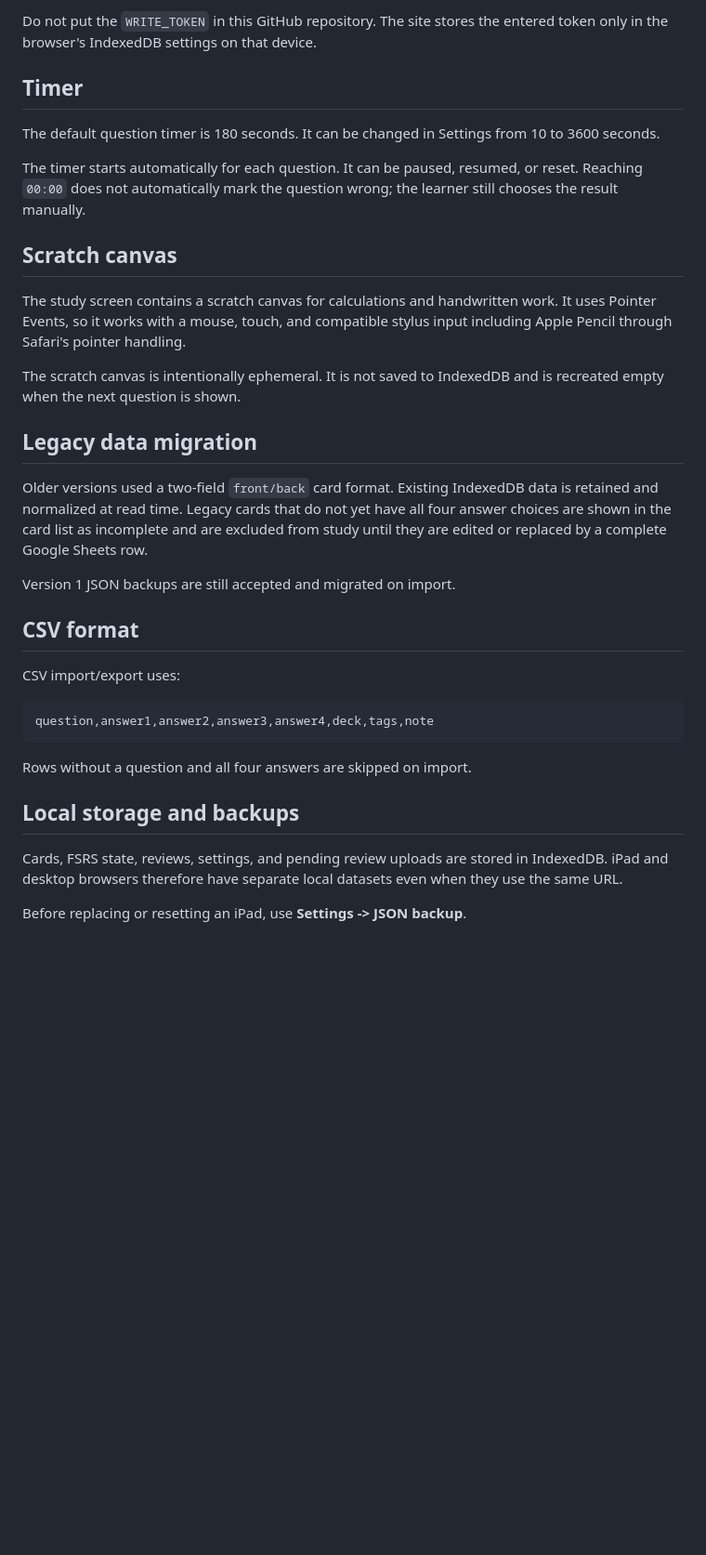
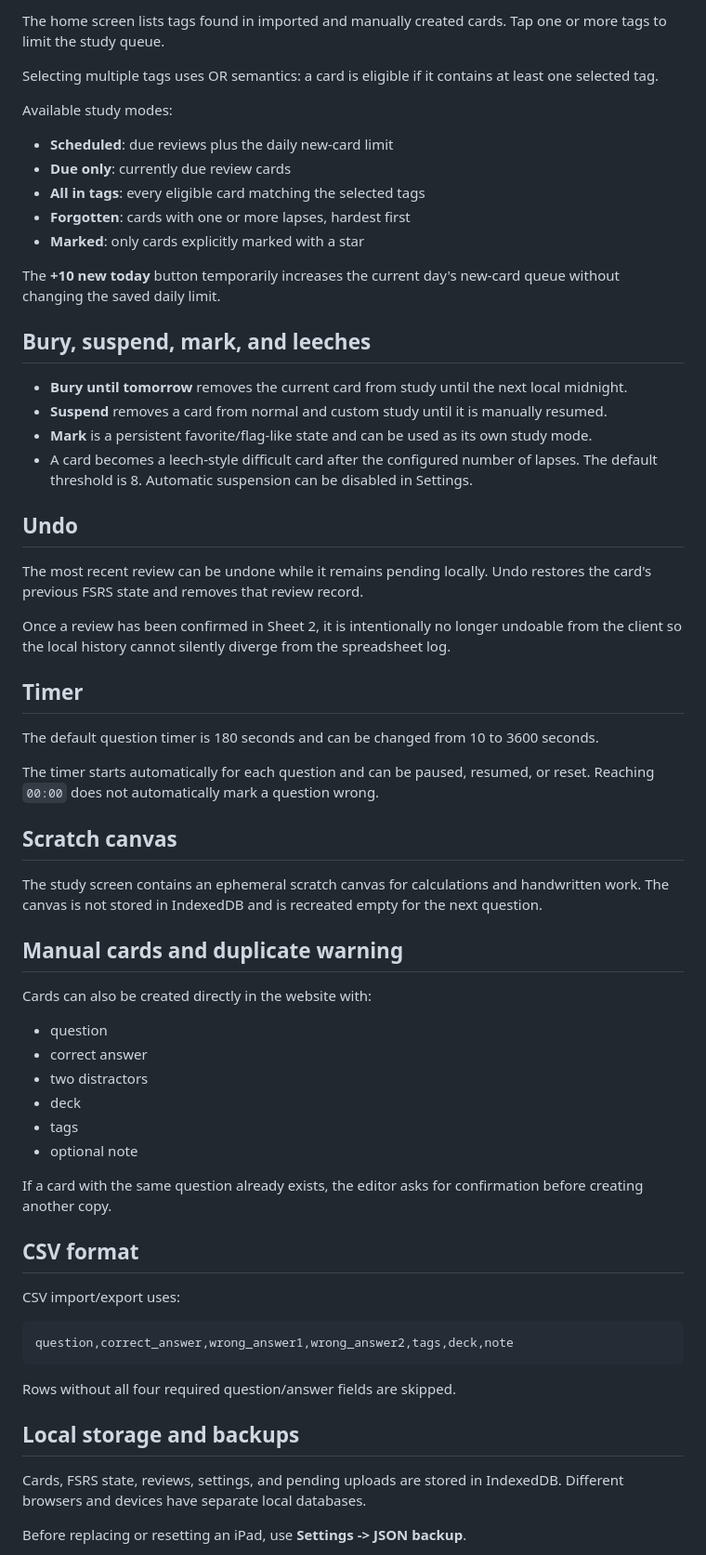
Before and after one commit to Naokibot/work_school, a Markdown page: README.md, the part around one of its changes. Shown at 93% size. GitHub-like rendering; blank space fills up the shorter version.

````diff
--- a/README.md
+++ b/README.md
@@ -107,36 +131,66 @@ If the spreadsheet does not yet have a second sheet, the Apps Script creates one
 
-Do not put the `WRITE_TOKEN` in this GitHub repository. The site stores the entered token only in the browser's IndexedDB settings on that device.
+The home screen lists tags found in imported and manually created cards. Tap one or more tags to limit the study queue.
+
+Selecting multiple tags uses OR semantics: a card is eligible if it contains at least one selected tag.
+
+Available study modes:
+
+- **Scheduled**: due reviews plus the daily new-card limit
+- **Due only**: currently due review cards
+- **All in tags**: every eligible card matching the selected tags
+- **Forgotten**: cards with one or more lapses, hardest first
+- **Marked**: only cards explicitly marked with a star
+
+The **+10 new today** button temporarily increases the current day's new-card queue without changing the saved daily limit.
+
+## Bury, suspend, mark, and leeches
+
+- **Bury until tomorrow** removes the current card from study until the next local midnight.
+- **Suspend** removes a card from normal and custom study until it is manually resumed.
+- **Mark** is a persistent favorite/flag-like state and can be used as its own study mode.
+- A card becomes a leech-style difficult card after the configured number of lapses. The default threshold is 8. Automatic suspension can be disabled in Settings.
+
+## Undo
+
+The most recent review can be undone while it remains pending locally. Undo restores the card's previous FSRS state and removes that review record.
+
+Once a review has been confirmed in Sheet 2, it is intentionally no longer undoable from the client so the local history cannot silently diverge from the spreadsheet log.
 
 ## Timer
 
-The default question timer is 180 seconds. It can be changed in Settings from 10 to 3600 seconds.
+The default question timer is 180 seconds and can be changed from 10 to 3600 seconds.
 
-The timer starts automatically for each question. It can be paused, resumed, or reset. Reaching `00:00` does not automatically mark the question wrong; the learner still chooses the result manually.
+The timer starts automatically for each question and can be paused, resumed, or reset. Reaching `00:00` does not automatically mark a question wrong.
 
 ## Scratch canvas
 
-The study screen contains a scratch canvas for calculations and handwritten work. It uses Pointer Events, so it works with a mouse, touch, and compatible stylus input including Apple Pencil through Safari's pointer handling.
+The study screen contains an ephemeral scratch canvas for calculations and handwritten work. The canvas is not stored in IndexedDB and is recreated empty for the next question.
 
-The scratch canvas is intentionally ephemeral. It is not saved to IndexedDB and is recreated empty when the next question is shown.
+## Manual cards and duplicate warning
 
-## Legacy data migration
+Cards can also be created directly in the website with:
 
-Older versions used a two-field `front/back` card format. Existing IndexedDB data is retained and normalized at read time. Legacy cards that do not yet have all four answer choices are shown in the card list as incomplete and are excluded from study until they are edited or replaced by a complete Google Sheets row.
+- question
+- correct answer
+- two distractors
+- deck
+- tags
+- optional note
 
-Version 1 JSON backups are still accepted and migrated on import.
+If a card with the same question already exists, the editor asks for confirmation before creating another copy.
 
 ## CSV format
 
 CSV import/export uses:
 
 ```text
-question,answer1,answer2,answer3,answer4,deck,tags,note
+question,correct_answer,wrong_answer1,wrong_answer2,tags,deck,note
 ```
 
-Rows without a question and all four answers are skipped on import.
+Rows without all four required question/answer fields are skipped.
 
 ## Local storage and backups
 
-Cards, FSRS state, reviews, settings, and pending review uploads are stored in IndexedDB. iPad and desktop browsers therefore have separate local datasets even when they use the same URL.
+Cards, FSRS state, reviews, settings, and pending uploads are stored in IndexedDB. Different browsers and devices have separate local databases.
 
 Before replacing or resetting an iPad, use **Settings -> JSON backup**.
````
Also changed, not shown: other parts of README.md (+133 -97 lines).
